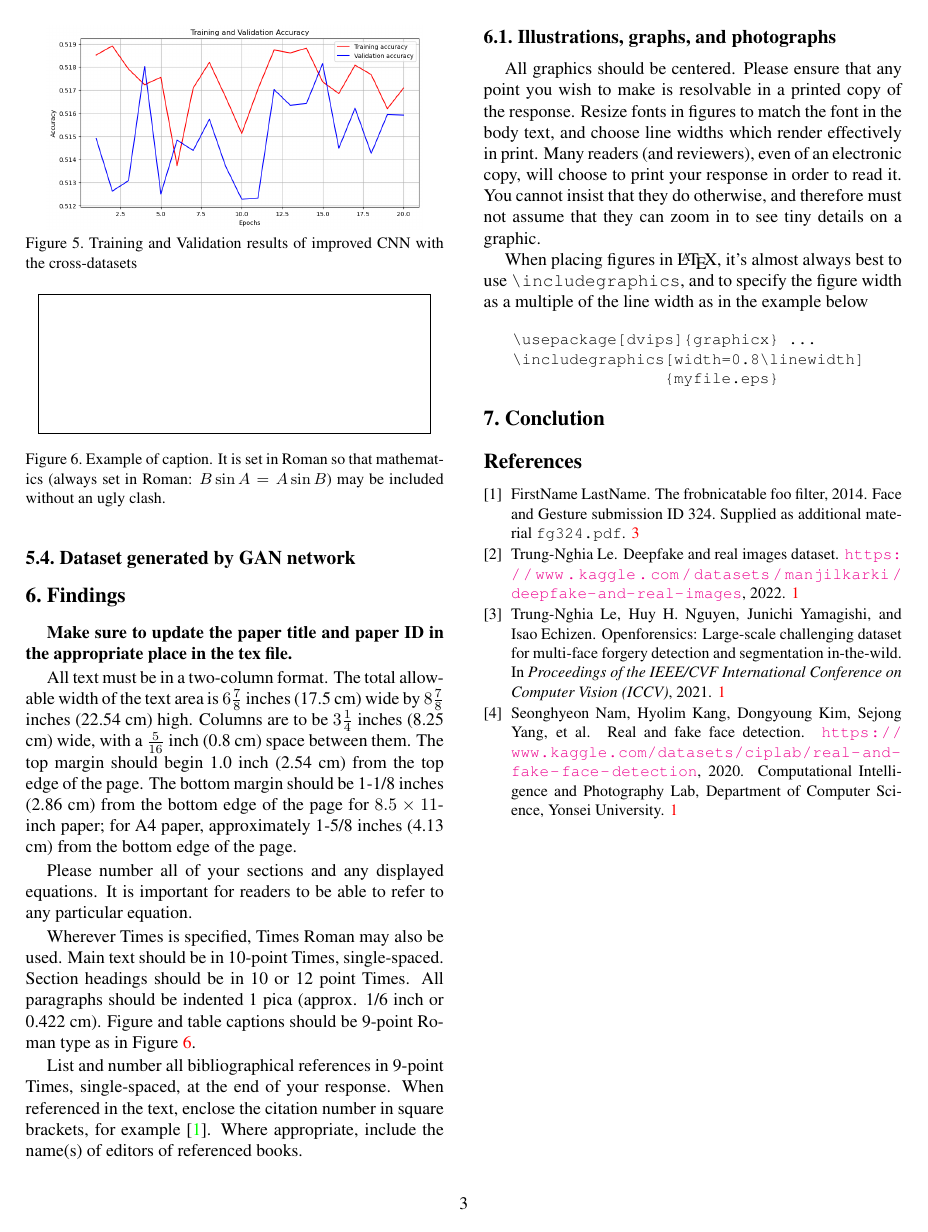
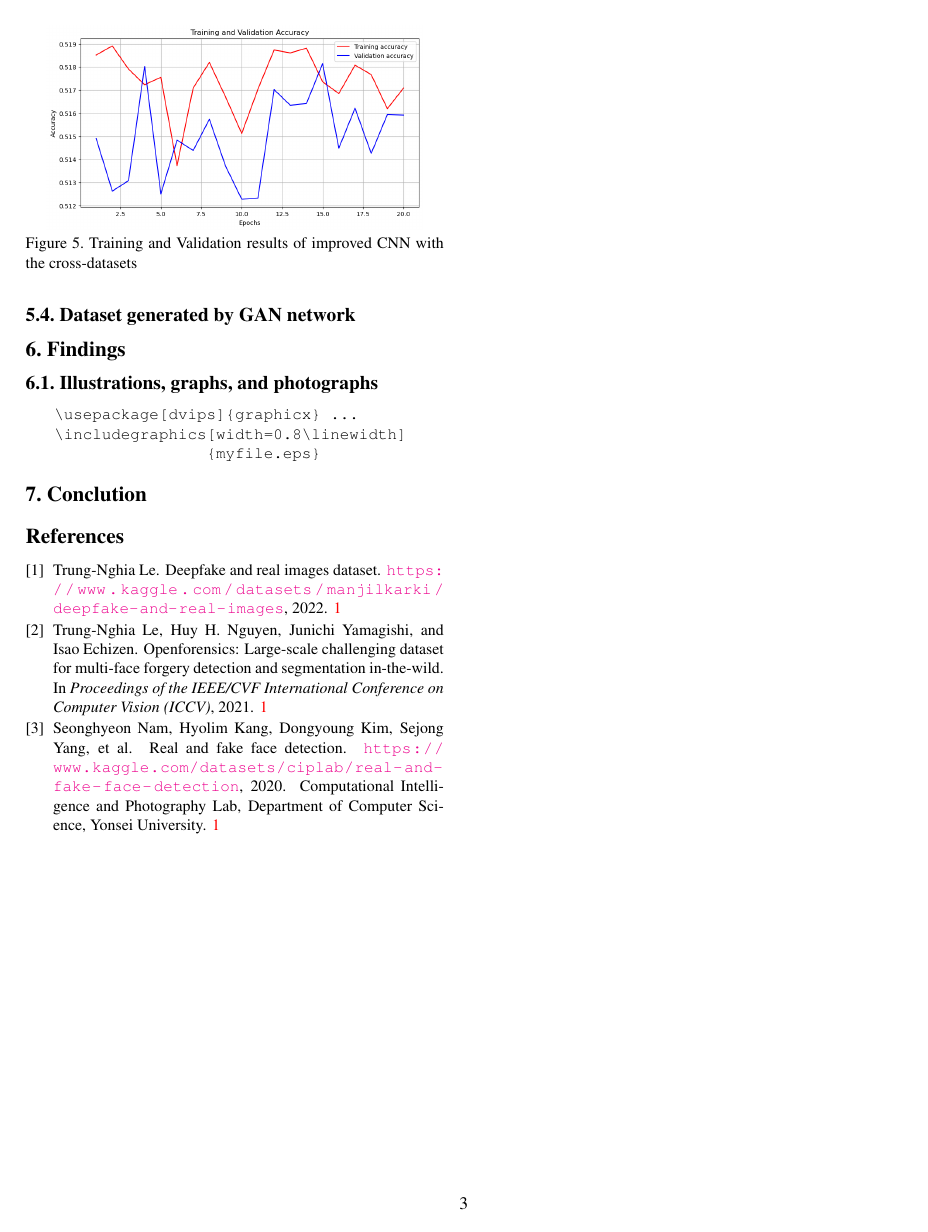
Before and after one commit to CoreSheep/23WS-CV3D-Fake-Face-Detection, a LaTeX paper (Report/latex/final_report.tex): page 3 of 3. Compiled offline with pdfLaTeX.

Commit message:
update report

```diff
--- a/Report/latex/final_report.tex
+++ b/Report/latex/final_report.tex
@@ -169,51 +169,39 @@ WIP
 
 \section{Findings}
 
-{\bf Make sure to update the paper title and paper ID in the appropriate place in the tex file.}
+% {\bf Make sure to update the paper title and paper ID in the appropriate place in the tex file.}
 
-All text must be in a two-column format. The total allowable width of the text
-area is $6\frac78$ inches (17.5 cm) wide by $8\frac78$ inches (22.54 cm) high.
-Columns are to be $3\frac14$ inches (8.25 cm) wide, with a $\frac{5}{16}$ inch
-(0.8 cm) space between them. The top margin should begin
-1.0 inch (2.54 cm) from the top edge of the page.  The bottom margin should be
-1-1/8 inches (2.86 cm) from the bottom edge of the page for $8.5 \times
-11$-inch paper; for A4 paper, approximately 1-5/8 inches (4.13 cm) from the
-bottom edge of the page.
+% All text must be in a two-column format. The total allowable width of the text
+% area is $6\frac78$ inches (17.5 cm) wide by $8\frac78$ inches (22.54 cm) high.
+% Columns are to be $3\frac14$ inches (8.25 cm) wide, with a $\frac{5}{16}$ inch
+% (0.8 cm) space between them. The top margin should begin
+% 1.0 inch (2.54 cm) from the top edge of the page.  The bottom margin should be
+% 1-1/8 inches (2.86 cm) from the bottom edge of the page for $8.5 \times
+% 11$-inch paper; for A4 paper, approximately 1-5/8 inches (4.13 cm) from the
+% bottom edge of the page.
 
-Please number all of your sections and any displayed equations.  It is important
-for readers to be able to refer to any particular equation.
+% Please number all of your sections and any displayed equations.  It is important
+% for readers to be able to refer to any particular equation.
 
-Wherever Times is specified, Times Roman may also be used.  Main text should be
-in 10-point Times, single-spaced. Section headings should be in 10 or 12 point
-Times.  All paragraphs should be indented 1 pica (approx. 1/6 inch or 0.422
-cm).  Figure and table captions should be 9-point Roman type as in
-Figure~\ref{fig:onecol}.
+% Wherever Times is specified, Times Roman may also be used.  Main text should be
+% in 10-point Times, single-spaced. Section headings should be in 10 or 12 point
+% Times.  All paragraphs should be indented 1 pica (approx. 1/6 inch or 0.422
+% cm).  Figure and table captions should be 9-point Roman type as in
+% Figure~\ref{fig:onecol}.
 
 
-List and number all bibliographical references in 9-point Times, single-spaced,
-at the end of your response. When referenced in the text, enclose the citation
-number in square brackets, for example~\cite{Authors14}.  Where appropriate,
-include the name(s) of editors of referenced books.
-
-\begin{figure}[t]
-\begin{center}
-\fbox{\rule{0pt}{1in} \rule{0.9\linewidth}{0pt}}
-   %\includegraphics[width=0.8\linewidth]{egfigure.eps}
-\end{center}
-   \caption{Example of caption.  It is set in Roman so that mathematics
-   (always set in Roman: $B \sin A = A \sin B$) may be included without an
-   ugly clash.}
-\label{fig:long}
-\label{fig:onecol}
-\end{figure}
+% List and number all bibliographical references in 9-point Times, single-spaced,
+% at the end of your response. When referenced in the text, enclose the citation
+% number in square brackets, for example~\cite{Authors14}.  Where appropriate,
+% include the name(s) of editors of referenced books.
 
 
 %-------------------------------------------------------------------------
 \subsection{Illustrations, graphs, and photographs}
 
-All graphics should be centered.  Please ensure that any point you wish to make is resolvable in a printed copy of the response.  Resize fonts in figures to match the font in the body text, and choose line widths which render effectively in print.  Many readers (and reviewers), even of an electronic copy, will choose to print your response in order to read it.  You cannot insist that they do otherwise, and therefore must not assume that they can zoom in to see tiny details on a graphic.
+% All graphics should be centered.  Please ensure that any point you wish to make is resolvable in a printed copy of the response.  Resize fonts in figures to match the font in the body text, and choose line widths which render effectively in print.  Many readers (and reviewers), even of an electronic copy, will choose to print your response in order to read it.  You cannot insist that they do otherwise, and therefore must not assume that they can zoom in to see tiny details on a graphic.
 
-When placing figures in \LaTeX, it's almost always best to use \verb+\includegraphics+, and to specify the  figure width as a multiple of the line width as in the example below
+% When placing figures in \LaTeX, it's almost always best to use \verb+\includegraphics+, and to specify the  figure width as a multiple of the line width as in the example below
 
 
 
```
Also changed, not shown: Report/latex/final_report.bbl, Report/latex/final_report.pdf, Report/latex/final_report.tex (2 more changed lines), 7 other files.
